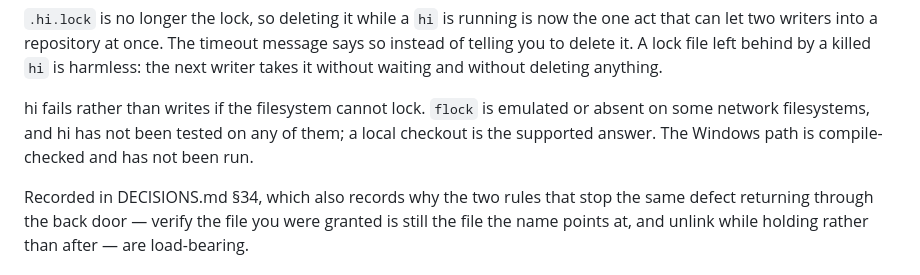
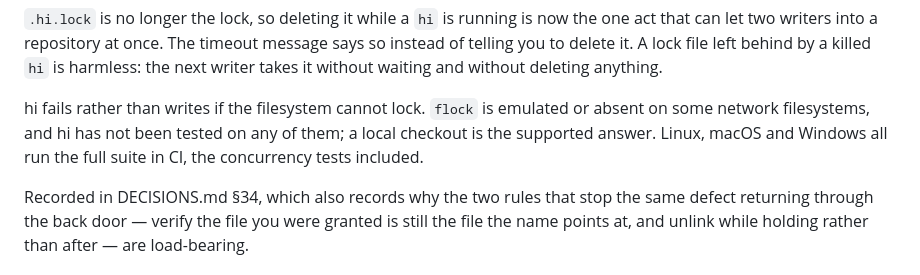
Before and after one commit to CorvidLabs/hi, a Markdown page: CHANGELOG.md, the part around the change. Drawn GitHub-style.

```diff
--- a/CHANGELOG.md
+++ b/CHANGELOG.md
@@ -166,7 +166,7 @@ without waiting and without deleting anything.
 
 hi fails rather than writes if the filesystem cannot lock. `flock` is emulated or absent on some
 network filesystems, and hi has not been tested on any of them; a local checkout is the supported
-answer. The Windows path is compile-checked and has not been run.
+answer. Linux, macOS and Windows all run the full suite in CI, the concurrency tests included.
 
 Recorded in DECISIONS.md §34, which also records why the two rules that stop the same defect
 returning through the back door — verify the file you were granted is still the file the name
```
Also changed, not shown: DECISIONS.md (+13 -3 lines), specs/workspace/testing.md (+1 -1 lines).
